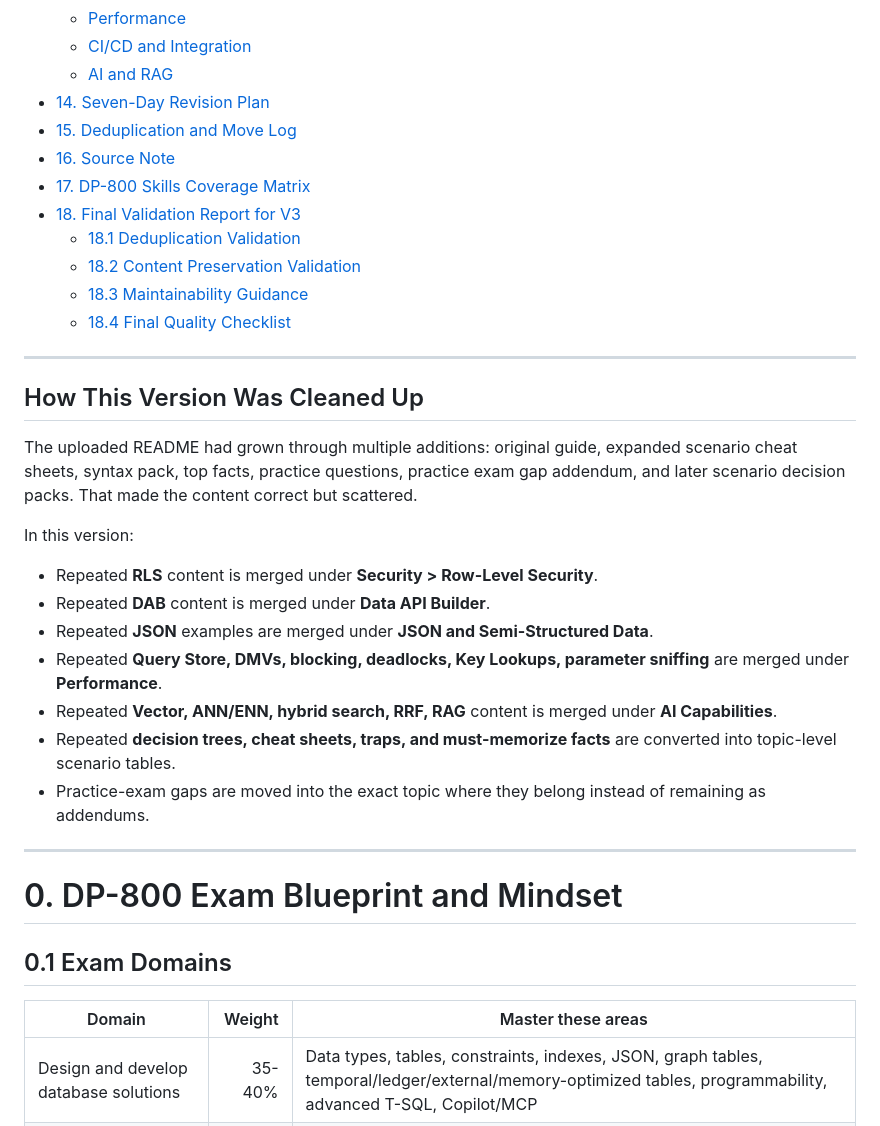
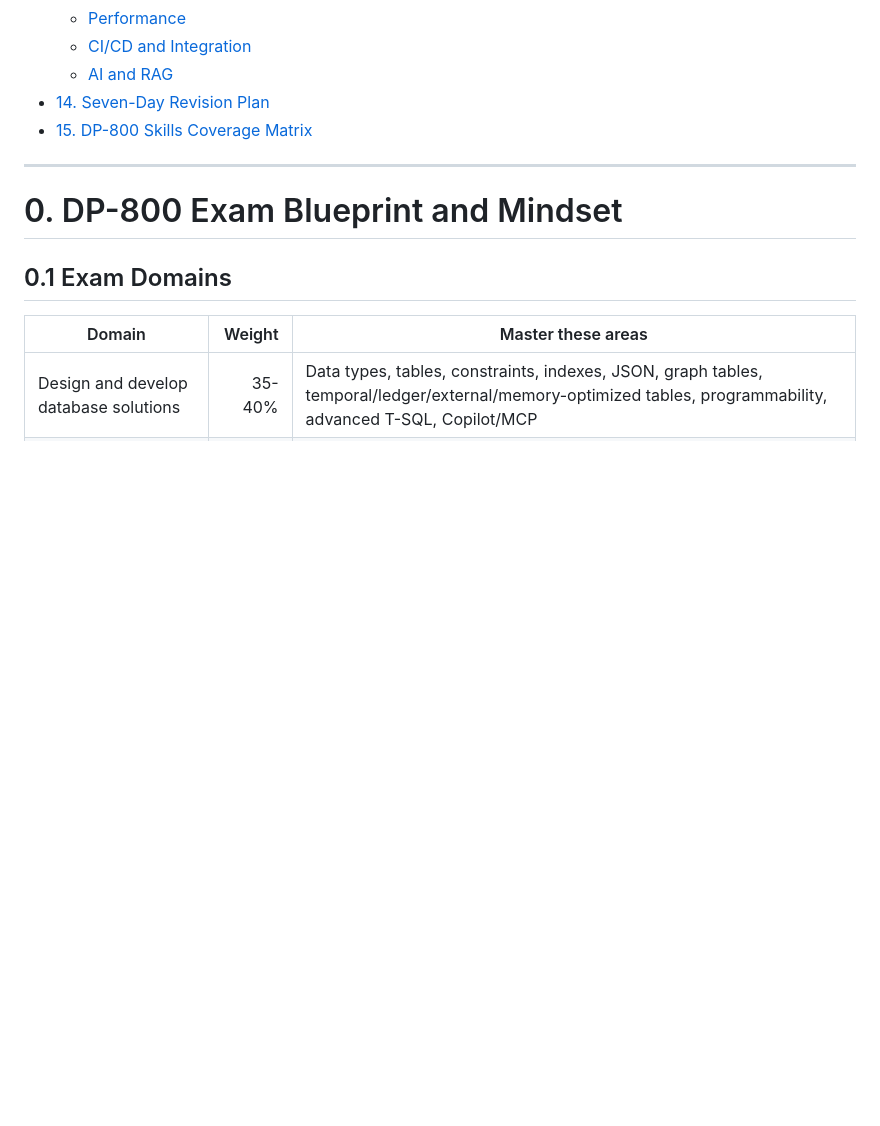
Before and after one commit to KashyapMak/ms-certification-preparation, a Markdown page: DP-800/README.md, the part around one of its changes. Drawn GitHub-style; blank space fills up the shorter version.

```diff
--- a/DP-800/README.md
+++ b/DP-800/README.md
@@ -249,30 +249,8 @@
   - [CI/CD and Integration](#cicd-and-integration)
   - [AI and RAG](#ai-and-rag)
 - [14. Seven-Day Revision Plan](#14-seven-day-revision-plan)
-- [15. Deduplication and Move Log](#15-deduplication-and-move-log)
-- [16. Source Note](#16-source-note)
-- [17. DP-800 Skills Coverage Matrix](#17-dp-800-skills-coverage-matrix)
-- [18. Final Validation Report for V3](#18-final-validation-report-for-v3)
-  - [18.1 Deduplication Validation](#181-deduplication-validation)
-  - [18.2 Content Preservation Validation](#182-content-preservation-validation)
-  - [18.3 Maintainability Guidance](#183-maintainability-guidance)
-  - [18.4 Final Quality Checklist](#184-final-quality-checklist)
-
----
-
-## How This Version Was Cleaned Up
-
-The uploaded README had grown through multiple additions: original guide, expanded scenario cheat sheets, syntax pack, top facts, practice questions, practice exam gap addendum, and later scenario decision packs. That made the content correct but scattered.
-
-In this version:
-
-- Repeated **RLS** content is merged under **Security > Row-Level Security**.
-- Repeated **DAB** content is merged under **Data API Builder**.
-- Repeated **JSON** examples are merged under **JSON and Semi-Structured Data**.
-- Repeated **Query Store, DMVs, blocking, deadlocks, Key Lookups, parameter sniffing** are merged under **Performance**.
-- Repeated **Vector, ANN/ENN, hybrid search, RRF, RAG** content is merged under **AI Capabilities**.
-- Repeated **decision trees, cheat sheets, traps, and must-memorize facts** are converted into topic-level scenario tables.
-- Practice-exam gaps are moved into the exact topic where they belong instead of remaining as addendums.
+- [15. DP-800 Skills Coverage Matrix](#15-dp-800-skills-coverage-matrix)
+
 
 ---
 
```
Also changed, not shown: other parts of DP-800/README.md (+1 -78 lines).
